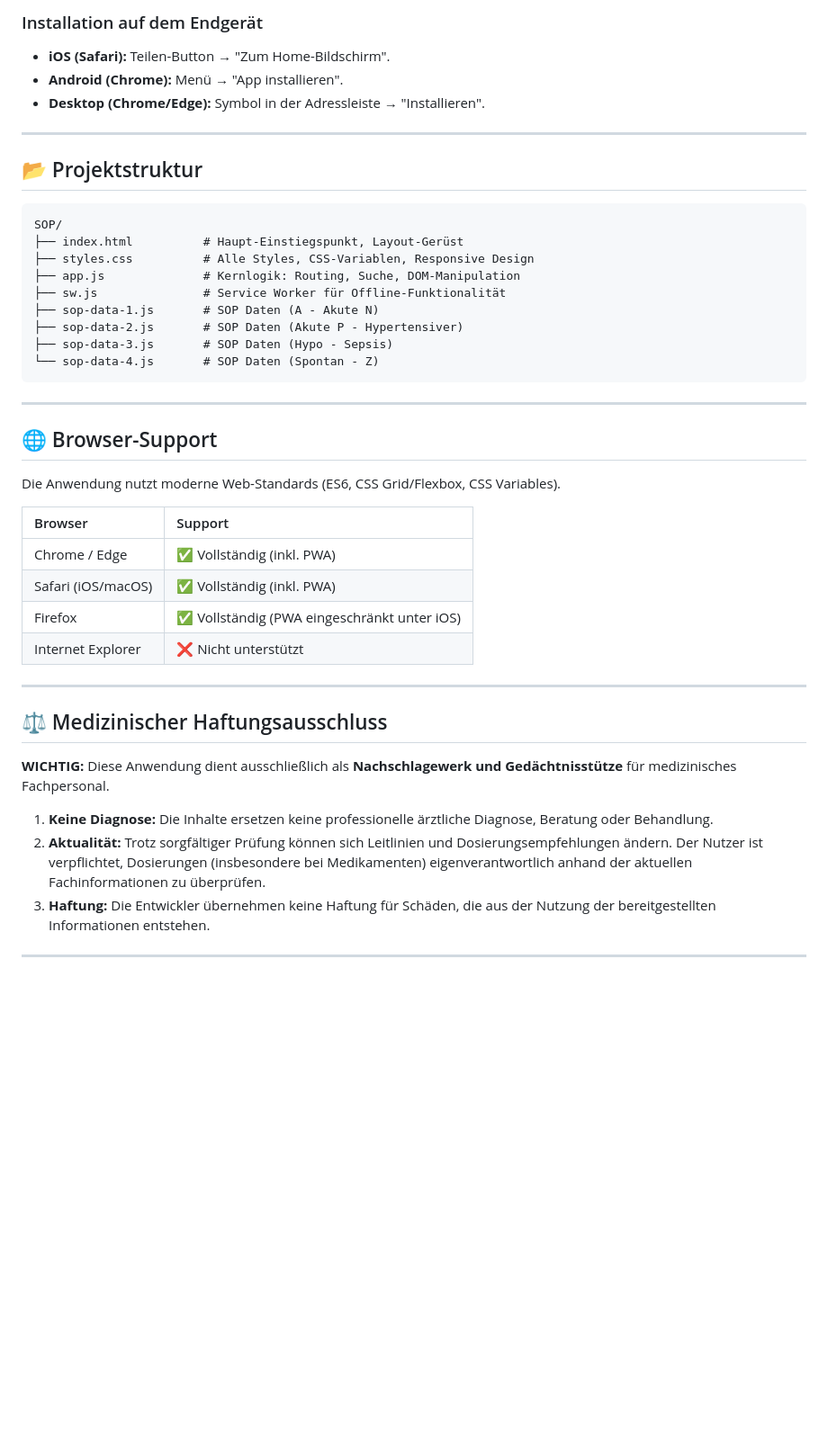
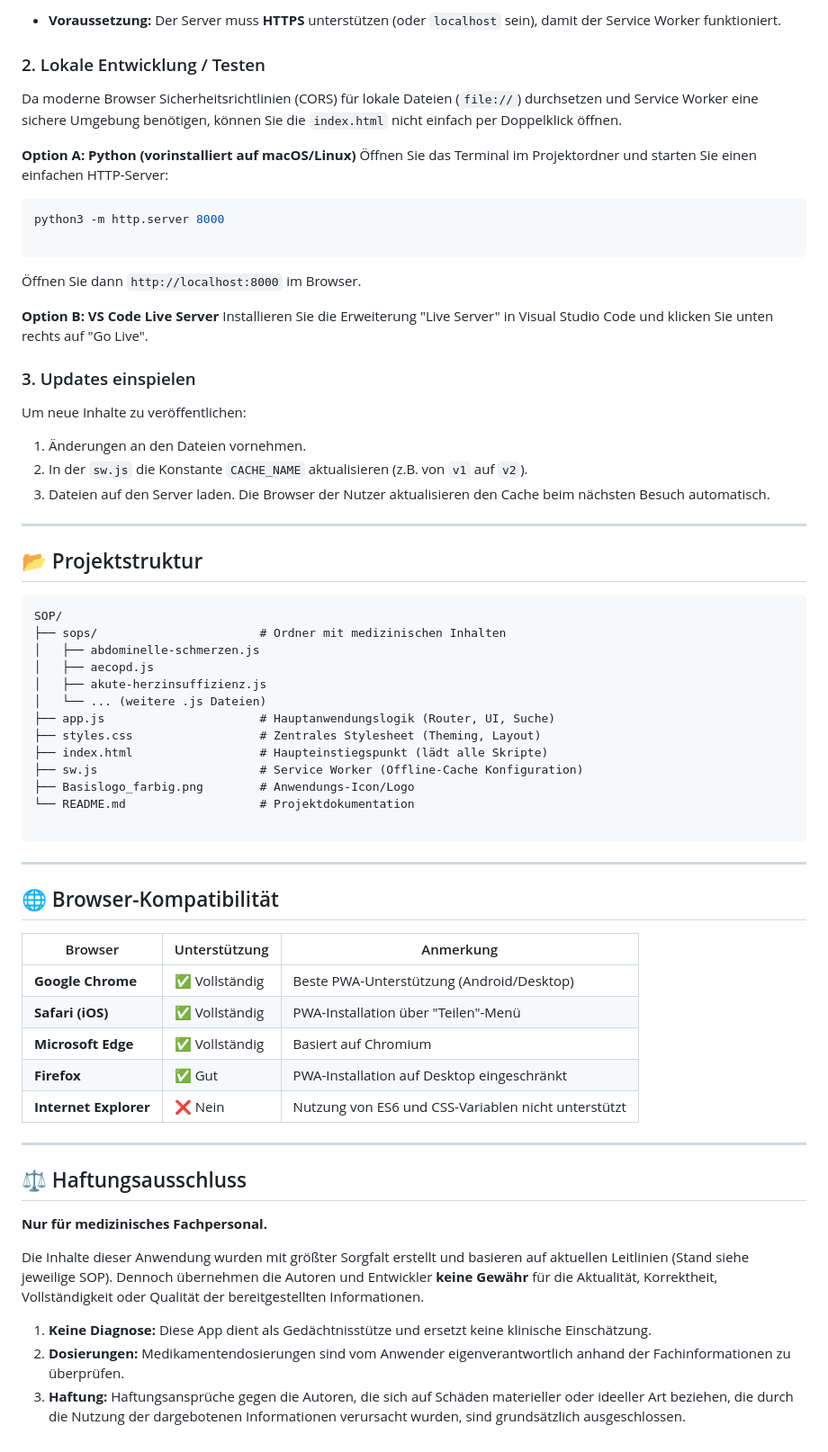
Before and after one commit to mlurz92/sop-zna, a Markdown page: README.md, the part around one of its changes. Shown at 90% size. GitHub-like rendering; blank space fills up the shorter version.

````diff
--- a/README.md
+++ b/README.md
@@ -126,8 +111,30 @@ Da es sich um eine statische Seite handelt, kann sie überall gehostet werden:
 
-### Installation auf dem Endgerät
-*   **iOS (Safari):** Teilen-Button → "Zum Home-Bildschirm".
-*   **Android (Chrome):** Menü → "App installieren".
-*   **Desktop (Chrome/Edge):** Symbol in der Adressleiste → "Installieren".
+* **Voraussetzung:** Der Server muss **HTTPS** unterstützen (oder `localhost` sein), damit der Service Worker funktioniert.
+
+### 2. Lokale Entwicklung / Testen
+
+Da moderne Browser Sicherheitsrichtlinien (CORS) für lokale Dateien (`file://`) durchsetzen und Service Worker eine sichere Umgebung benötigen, können Sie die `index.html` nicht einfach per Doppelklick öffnen.
+
+**Option A: Python (vorinstalliert auf macOS/Linux)**
+Öffnen Sie das Terminal im Projektordner und starten Sie einen einfachen HTTP-Server:
+
+```bash
+python3 -m http.server 8000
+
+```
+
+Öffnen Sie dann `http://localhost:8000` im Browser.
+
+**Option B: VS Code Live Server**
+Installieren Sie die Erweiterung "Live Server" in Visual Studio Code und klicken Sie unten rechts auf "Go Live".
+
+### 3. Updates einspielen
+
+Um neue Inhalte zu veröffentlichen:
+
+1. Änderungen an den Dateien vornehmen.
+2. In der `sw.js` die Konstante `CACHE_NAME` aktualisieren (z.B. von `v1` auf `v2`).
+3. Dateien auf den Server laden. Die Browser der Nutzer aktualisieren den Cache beim nächsten Besuch automatisch.
 
 ---
 
@@ -135,38 +142,40 @@ Da es sich um eine statische Seite handelt, kann sie überall gehostet werden:
 
 ```text
 SOP/
-├── index.html          # Haupt-Einstiegspunkt, Layout-Gerüst
-├── styles.css          # Alle Styles, CSS-Variablen, Responsive Design
-├── app.js              # Kernlogik: Routing, Suche, DOM-Manipulation
-├── sw.js               # Service Worker für Offline-Funktionalität
-├── sop-data-1.js       # SOP Daten (A - Akute N)
-├── sop-data-2.js       # SOP Daten (Akute P - Hypertensiver)
-├── sop-data-3.js       # SOP Daten (Hypo - Sepsis)
-└── sop-data-4.js       # SOP Daten (Spontan - Z)
+├── sops/                       # Ordner mit medizinischen Inhalten
+│   ├── abdominelle-schmerzen.js
+│   ├── aecopd.js
+│   ├── akute-herzinsuffizienz.js
+│   └── ... (weitere .js Dateien)
+├── app.js                      # Hauptanwendungslogik (Router, UI, Suche)
+├── styles.css                  # Zentrales Stylesheet (Theming, Layout)
+├── index.html                  # Haupteinstiegspunkt (lädt alle Skripte)
+├── sw.js                       # Service Worker (Offline-Cache Konfiguration)
+├── Basislogo_farbig.png        # Anwendungs-Icon/Logo
+└── README.md                   # Projektdokumentation
+
 ```
 
 ---
 
-## 🌐 Browser-Support
+## 🌐 Browser-Kompatibilität
 
-Die Anwendung nutzt moderne Web-Standards (ES6, CSS Grid/Flexbox, CSS Variables).
-
-| Browser | Support |
-| :--- | :--- |
-| Chrome / Edge | ✅ Vollständig (inkl. PWA) |
-| Safari (iOS/macOS) | ✅ Vollständig (inkl. PWA) |
-| Firefox | ✅ Vollständig (PWA eingeschränkt unter iOS) |
-| Internet Explorer | ❌ Nicht unterstützt |
+| Browser | Unterstützung | Anmerkung |
+| --- | --- | --- |
+| **Google Chrome** | ✅ Vollständig | Beste PWA-Unterstützung (Android/Desktop) |
+| **Safari (iOS)** | ✅ Vollständig | PWA-Installation über "Teilen"-Menü |
+| **Microsoft Edge** | ✅ Vollständig | Basiert auf Chromium |
+| **Firefox** | ✅ Gut | PWA-Installation auf Desktop eingeschränkt |
+| **Internet Explorer** | ❌ Nein | Nutzung von ES6 und CSS-Variablen nicht unterstützt |
 
 ---
 
-## ⚖️ Medizinischer Haftungsausschluss
+## ⚖️ Haftungsausschluss
 
-**WICHTIG:**
-Diese Anwendung dient ausschließlich als **Nachschlagewerk und Gedächtnisstütze** für medizinisches Fachpersonal.
+**Nur für medizinisches Fachpersonal.**
 
-1.  **Keine Diagnose:** Die Inhalte ersetzen keine professionelle ärztliche Diagnose, Beratung oder Behandlung.
-2.  **Aktualität:** Trotz sorgfältiger Prüfung können sich Leitlinien und Dosierungsempfehlungen ändern. Der Nutzer ist verpflichtet, Dosierungen (insbesondere bei Medikamenten) eigenverantwortlich anhand der aktuellen Fachinformationen zu überprüfen.
-3.  **Haftung:** Die Entwickler übernehmen keine Haftung für Schäden, die aus der Nutzung der bereitgestellten Informationen entstehen.
+Die Inhalte dieser Anwendung wurden mit größter Sorgfalt erstellt und basieren auf aktuellen Leitlinien (Stand siehe jeweilige SOP). Dennoch übernehmen die Autoren und Entwickler **keine Gewähr** für die Aktualität, Korrektheit, Vollständigkeit oder Qualität der bereitgestellten Informationen.
 
----
+1. **Keine Diagnose:** Diese App dient als Gedächtnisstütze und ersetzt keine klinische Einschätzung.
+2. **Dosierungen:** Medikamentendosierungen sind vom Anwender eigenverantwortlich anhand der Fachinformationen zu überprüfen.
+3. **Haftung:** Haftungsansprüche gegen die Autoren, die sich auf Schäden materieller oder ideeller Art beziehen, die durch die Nutzung der dargebotenen Informationen verursacht wurden, sind grundsätzlich ausgeschlossen.
````
Also changed, not shown: other parts of README.md (+72 -87 lines).
